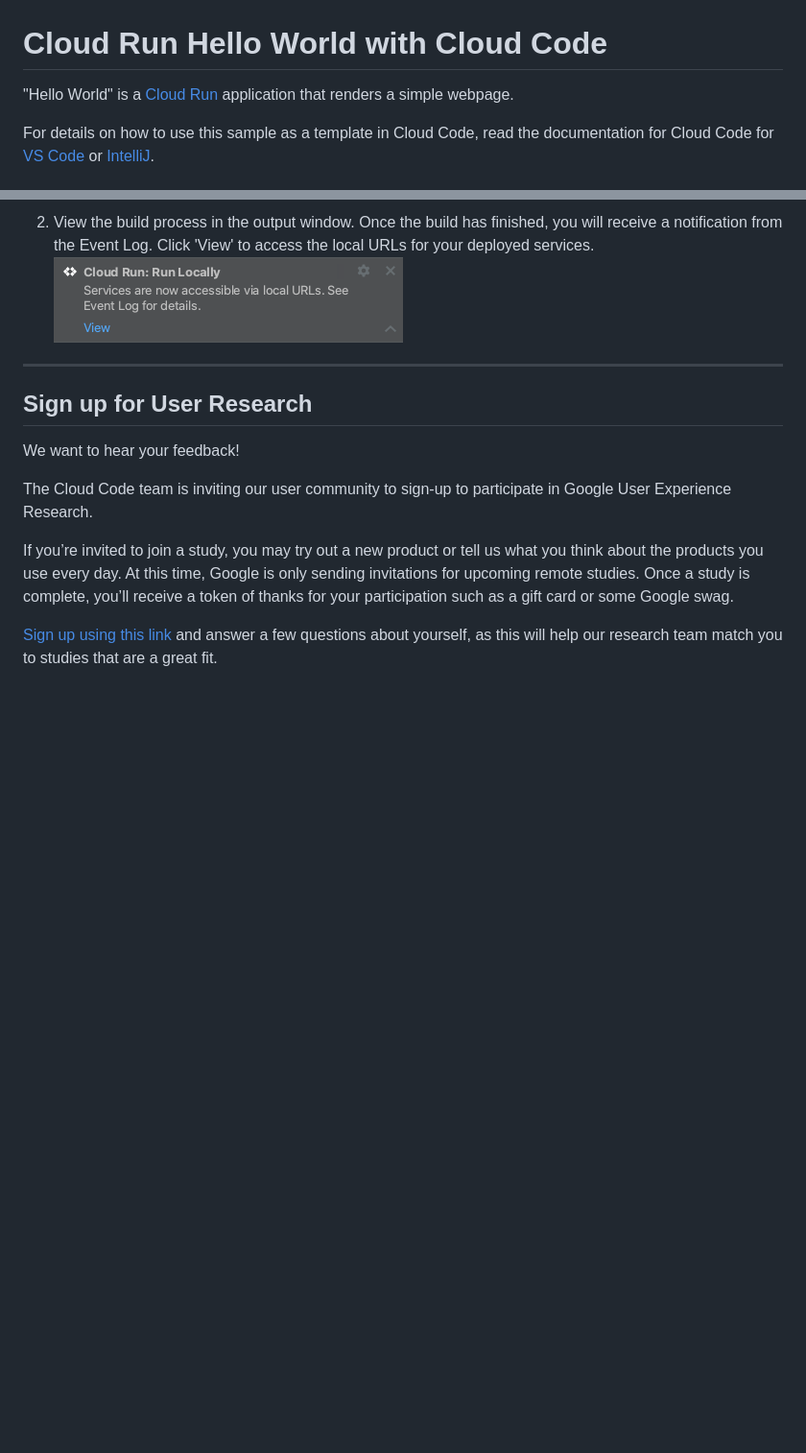
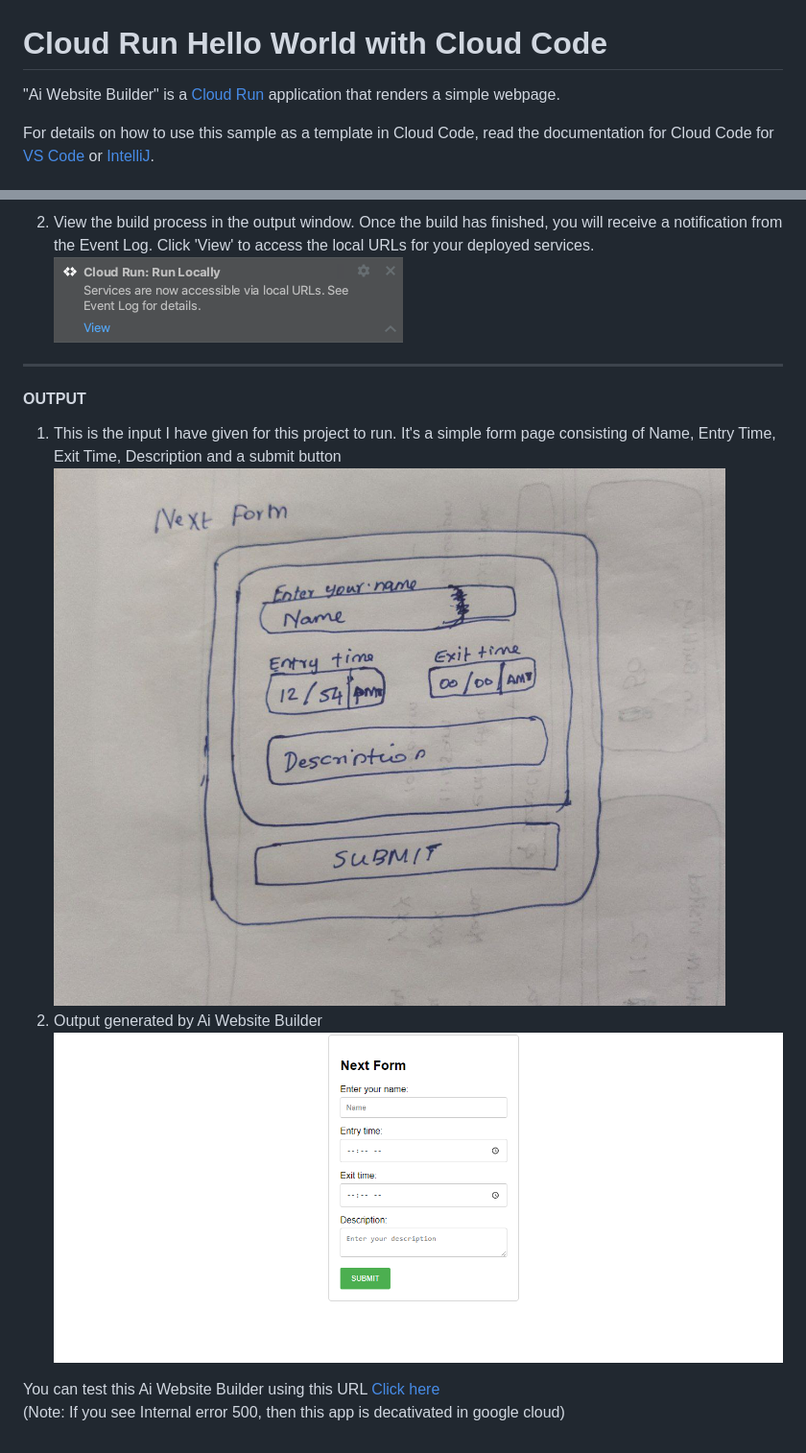
Before and after one commit to Belsinghferrus/ai-website-builder, a Markdown page: README.md, 2 parts joined by grey strips. Shown: that part at 96% size. Drawn GitHub-style; pictures changed too: img/input.jpg (added), img/output.png (added); blank space fills up the shorter version.

Commit message:
Deployed

```diff
--- a/README.md
+++ b/README.md
@@ -1,6 +1,6 @@
 # Cloud Run Hello World with Cloud Code
 
-"Hello World" is a [Cloud Run](https://cloud.google.com/run/docs) application that renders a simple webpage.
+"Ai Website Builder" is a [Cloud Run](https://cloud.google.com/run/docs) application that renders a simple webpage.
 
 For details on how to use this sample as a template in Cloud Code, read the documentation for Cloud Code for [VS Code](https://cloud.google.com/code/docs/vscode/quickstart-cloud-run?utm_source=ext&utm_medium=partner&utm_campaign=CDR_kri_gcp_cloudcodereadmes_012521&utm_content=-) or [IntelliJ](https://cloud.google.com/code/docs/intellij/quickstart-cloud-run?utm_source=ext&utm_medium=partner&utm_campaign=CDR_kri_gcp_cloudcodereadmes_012521&utm_content=-).
 
@@ -47,12 +47,12 @@ For details on how to use this sample as a template in Cloud Code, read the docu
 ![image](./img/local-success.png)
 
 ---
-## Sign up for User Research
+#### OUTPUT
 
-We want to hear your feedback!
+1. This is the input I have given for this project to run. It's a simple form page consisting of Name, Entry Time, Exit Time, Description and a submit button
+![image](./img/input.jpg)
+2. Output generated by Ai Website Builder
+![image](./img/output.png)
 
-The Cloud Code team is inviting our user community to sign-up to participate in Google User Experience Research.
-
-If you’re invited to join a study, you may try out a new product or tell us what you think about the products you use every day. At this time, Google is only sending invitations for upcoming remote studies. Once a study is complete, you’ll receive a token of thanks for your participation such as a gift card or some Google swag.
-
-[Sign up using this link](https://google.qualtrics.com/jfe/form/SV_4Me7SiMewdvVYhL?reserved=1&utm_source=In-product&Q_Language=en&utm_medium=own_prd&utm_campaign=Q1&productTag=clou&campaignDate=January2021&referral_code=UXbT481079) and answer a few questions about yourself, as this will help our research team match you to studies that are a great fit.
+You can test this Ai Website Builder using this URL [Click here](https://ai-website-zk47hfg3va-uc.a.run.app)
+(Note: If you see Internal error 500, then this app is decativated in google cloud)
```
Also changed, not shown: 2 other files.
